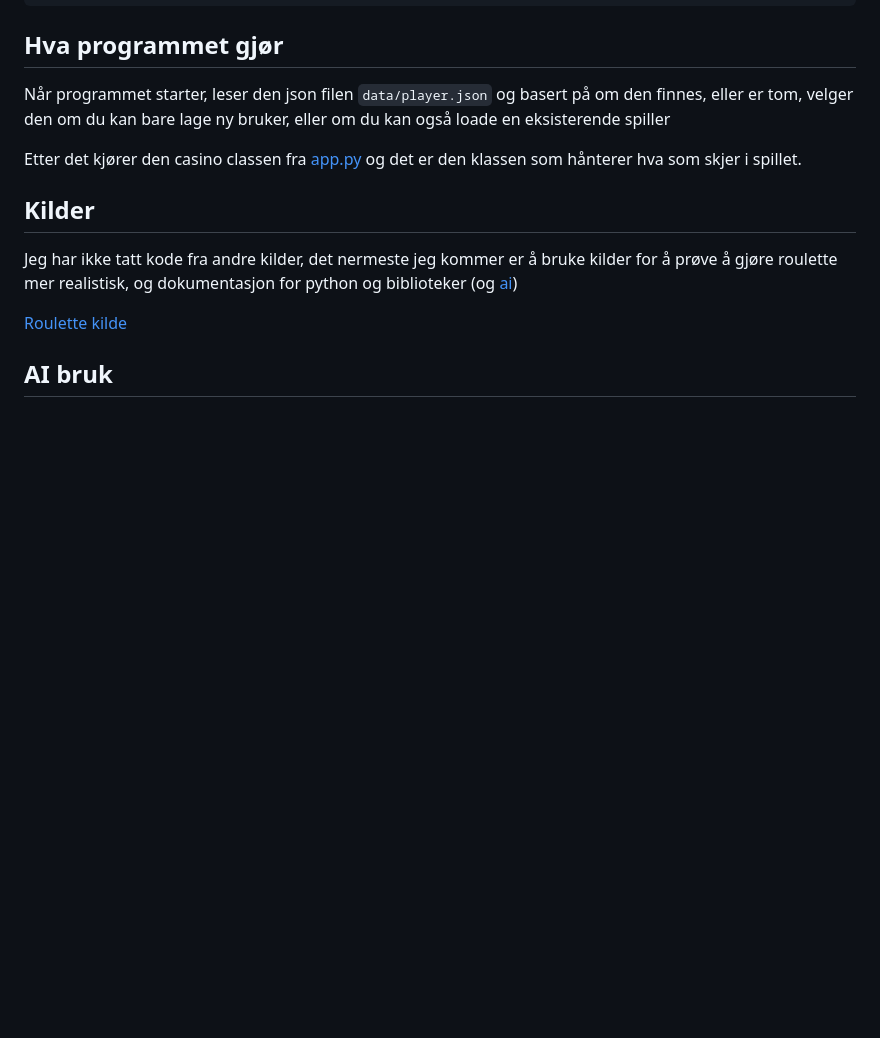
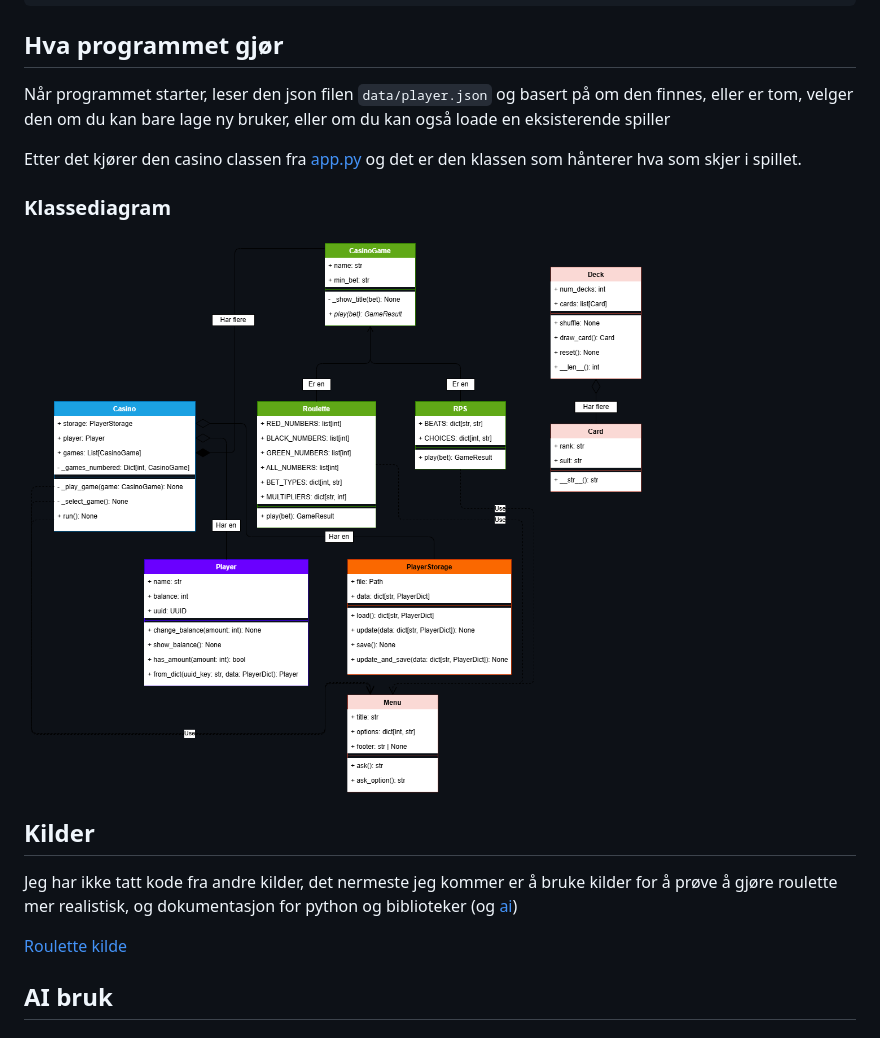
Before and after one commit to nikirack/oop-prosjekt-oppgave, a Markdown page: README.md, the part around the change. Drawn GitHub-style; pictures changed too: assets/klassediagram.drawio.png (added); blank space fills up the shorter version.

Commit message:
Jobbe med klassediagram

```diff
--- a/README.md
+++ b/README.md
@@ -25,6 +25,10 @@ Når programmet starter, leser den json filen `data/player.json` og basert på o
 
 Etter det kjører den casino classen fra [app.py](/src/casino/app.py) og det er den klassen som hånterer hva som skjer i spillet.
 
+### Klassediagram
+
+![Klassediagram](./assets/klassediagram.drawio.png)
+
 ## Kilder
 
 Jeg har ikke tatt kode fra andre kilder, det nermeste jeg kommer er å bruke kilder for å prøve å gjøre roulette mer realistisk, og dokumentasjon for python og biblioteker (og [ai](#ai-bruk))
```
